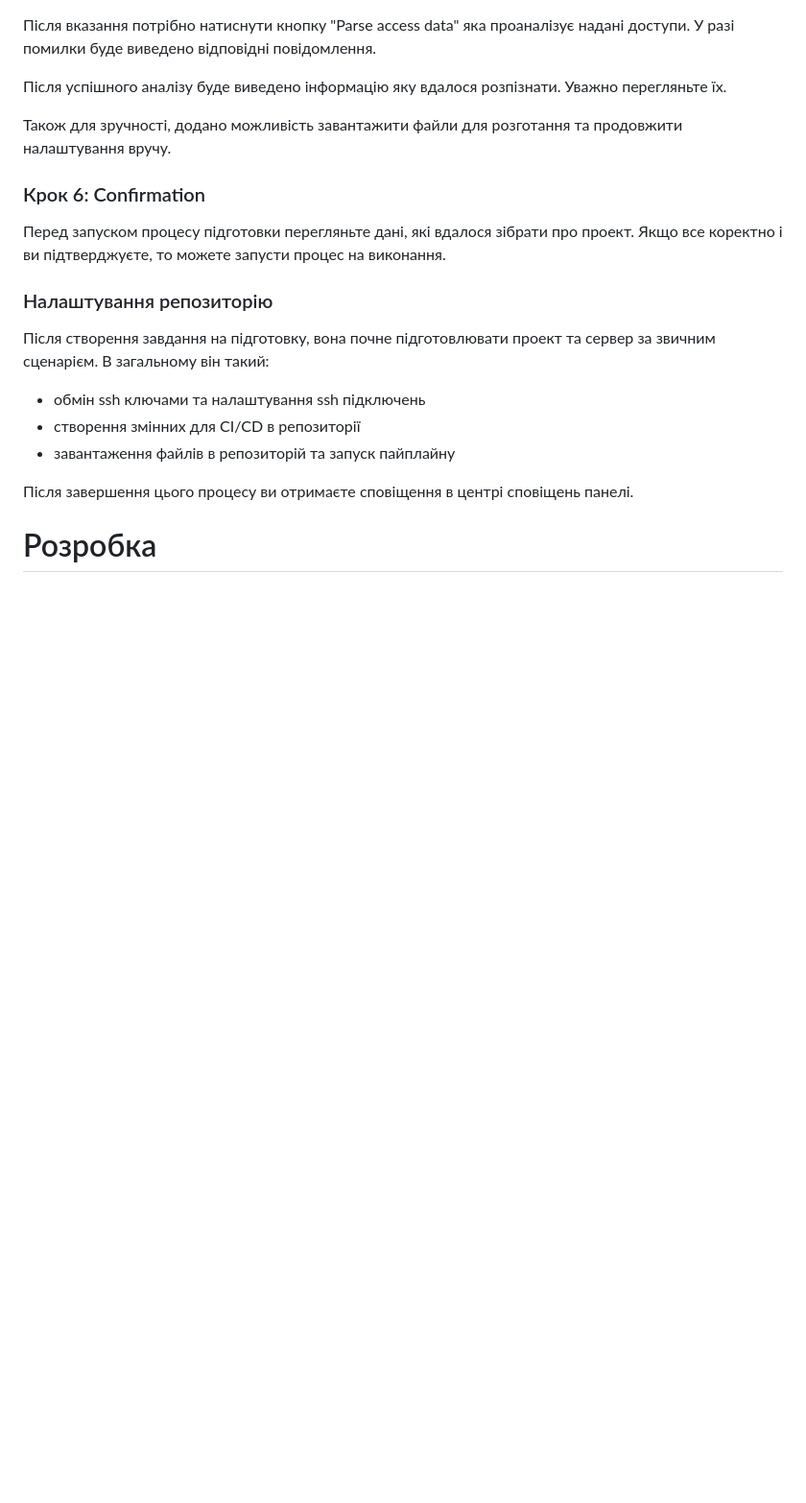
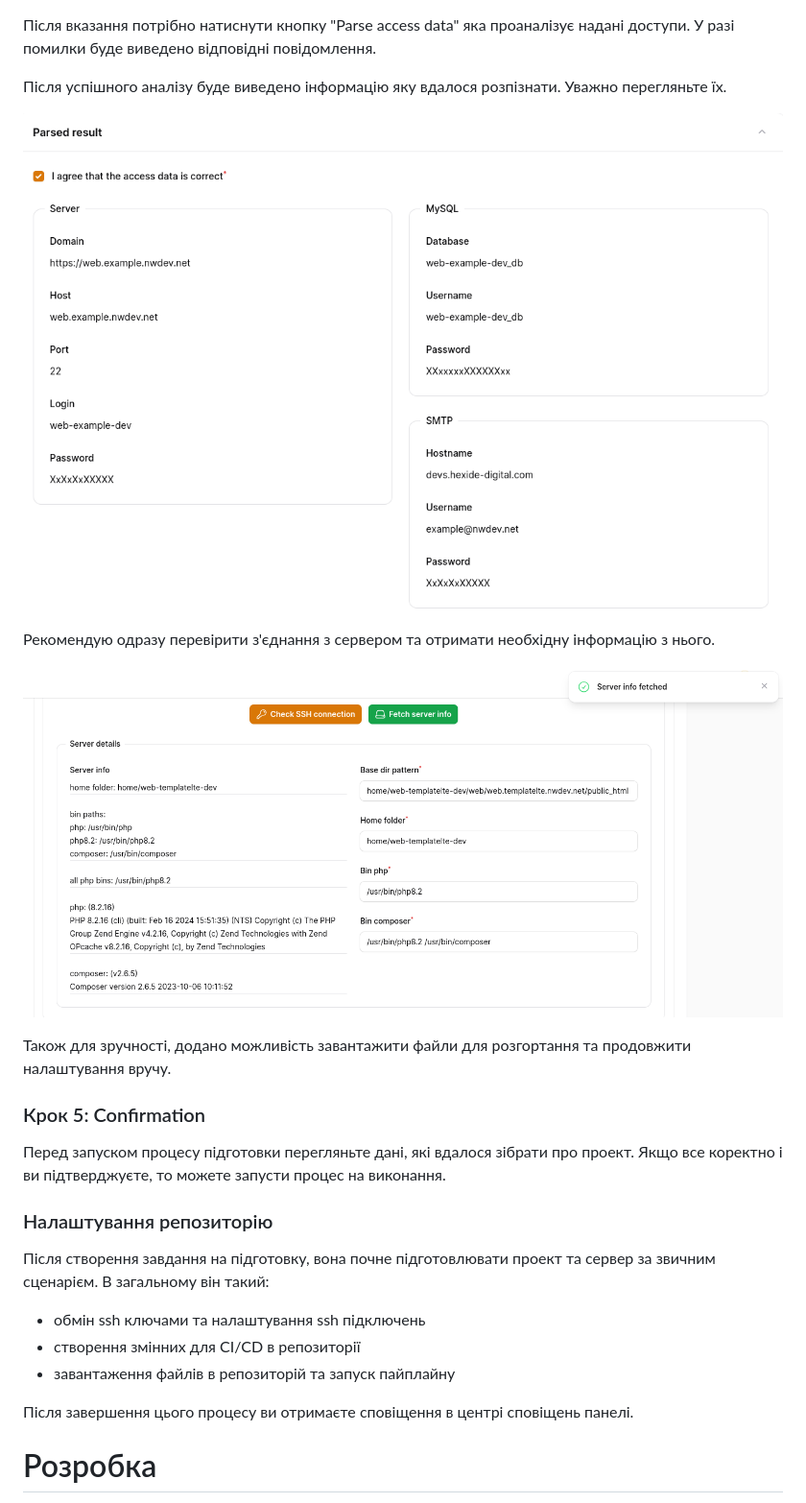
Before and after one commit to hexidedigital/gitlab-deploy-configurator, a Markdown page: README.md, the part around the change printed below. Shown: that part at 96% size. Drawn GitHub-style; pictures changed too: assets/step-4.2.png (added), assets/step-4.3.png (added); blank space fills up the shorter version.

```diff
--- a/README.md
+++ b/README.md
@@ -64,9 +65,15 @@
 
 Після успішного аналізу буде виведено інформацію яку вдалося розпізнати. Уважно перегляньте їх.
 
-Також для зручності, додано можливість завантажити файли для розготання та продовжити налаштування вручу.
+![step-4.2.png](assets/step-4.2.png)
 
-### Крок 6: Confirmation
+Рекомендую одразу перевірити з'єднання з сервером та отримати необхідну інформацію з нього.
+
+![step-4.3.png](assets/step-4.3.png)
+
+Також для зручності, додано можливість завантажити файли для розгортання та продовжити налаштування вручу.
+
+### Крок 5: Confirmation
 
 Перед запуском процесу підготовки перегляньте дані, які вдалося зібрати про проект.
 Якщо все коректно і ви підтверджуєте, то можете запусти процес на виконання.
```
Also changed, not shown: other parts of README.md (+11 -10 lines), assets/step-2.png (added), assets/step-3.png (added), assets/step-4.1.png (added), assets/step-wizard.png.
